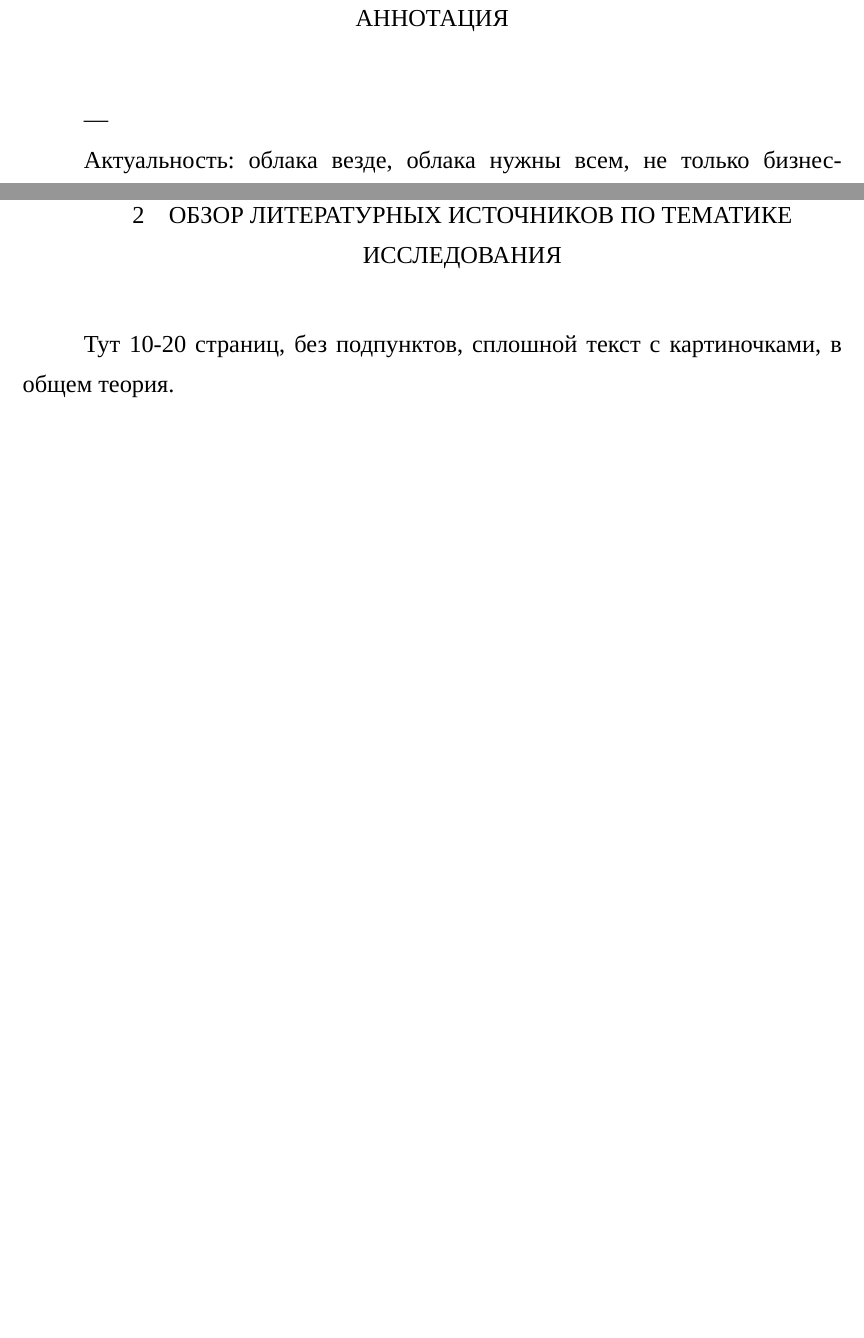
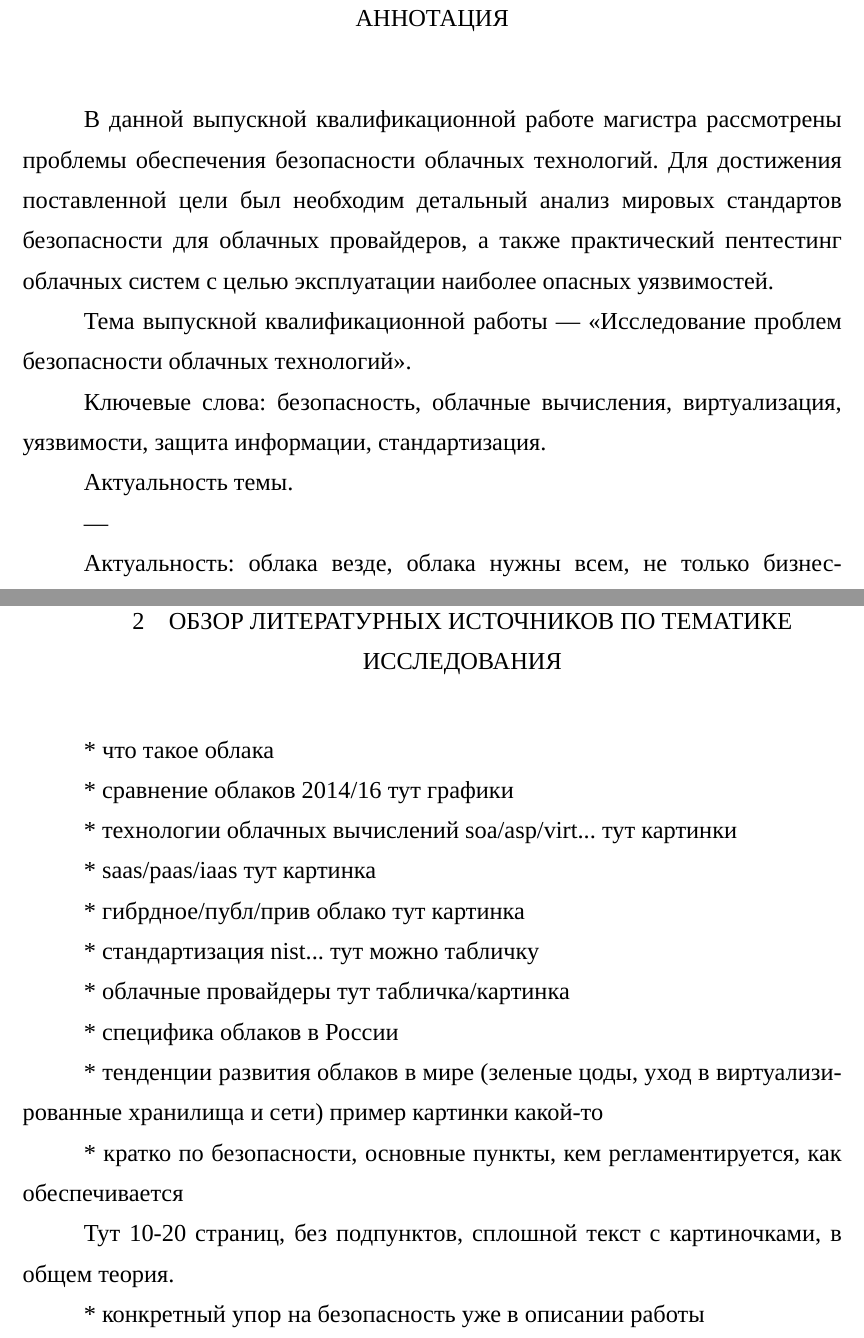
Before and after one commit to Amet13/master-thesis, a LaTeX document (main.tex, which reads inc/0-annotation.tex, inc/2-literature.tex, preamble.tex): two parts of pages 4 and 9 of 19, joined at a grey line, cut so that both start at the same text, the shorter picture padded with empty space. Compiled offline with XeLaTeX; a missing font is replaced by an installed copy or a similar font.

Commit message:
Тезисы по литературным источникам

```diff
--- a/inc/0-annotation.tex
+++ b/inc/0-annotation.tex
@@ -1,5 +1,13 @@
 \anonsection{Аннотация}
 
+В данной выпускной квалификационной работе магистра рассмотрены проблемы обеспечения безопасности облачных технологий.
+Для достижения поставленной цели был необходим детальный анализ мировых стандартов безопасности для облачных провайдеров, а также практический пентестинг облачных систем с целью эксплуатации наиболее опасных уязвимостей.
+
+Тема выпускной квалификационной работы --- <<Исследование проблем безопасности облачных технологий>>.
+
+Ключевые слова: безопасность, облачные вычисления, виртуализация, уязвимости, защита информации, стандартизация.
+
+Актуальность темы.
 
 ---
 
--- a/inc/2-literature.tex
+++ b/inc/2-literature.tex
@@ -1,5 +1,28 @@
 \section{Обзор литературных источников по тематике исследования} \label{literature}
+
+
+* что такое облака
+
+* сравнение облаков 2014/16 тут графики
+
+* технологии облачных вычислений soa/asp/virt... тут картинки
+
+* saas/paas/iaas тут картинка
+
+* гибрдное/публ/прив облако тут картинка
+
+* стандартизация nist... тут можно табличку
+
+* облачные провайдеры тут табличка/картинка
+
+* специфика облаков в России
+
+* тенденции развития облаков в мире (зеленые цоды, уход в виртуализированные хранилища и сети) пример картинки какой-то
+
+* кратко по безопасности, основные пункты, кем регламентируется, как обеспечивается
 
 Тут 10-20 страниц, без подпунктов, сплошной текст с картиночками, в общем теория.
 
+* конкретный упор на безопасность уже в описании работы
+
 \clearpage
--- a/preamble.tex
+++ b/preamble.tex
@@ -46,7 +46,7 @@
     colorlinks, urlcolor={black}, % Все ссылки черного цвета, кликабельные
     linkcolor={black}, citecolor={black}, filecolor={black},
     pdfauthor={Амет Умеров},
-    pdftitle={НАЗВАНИЕ ТЕМЫ ДИПЛОМА}
+    pdftitle={Исследование проблем безопасности облачных технологий}
 }
 
 % Оформление библиографии и подрисуночных записей через точку
```
Also changed, not shown: master-thesis.pdf.
